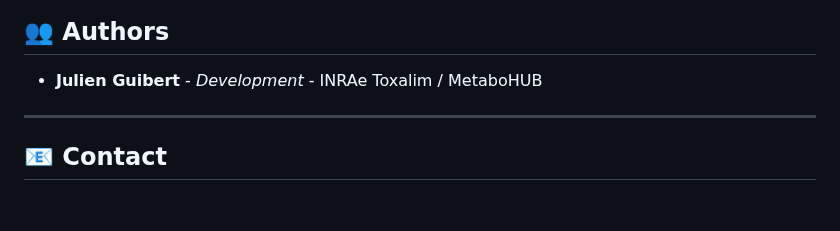
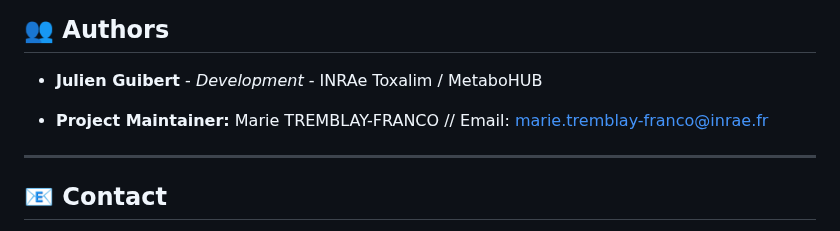
Before and after one commit to JulienGuibertTlse3/2DNMR-Analyst, a Markdown page: README.md, the part around the change. Drawn GitHub-style; blank space fills up the shorter version.

```diff
--- a/README.md
+++ b/README.md
@@ -308,6 +308,8 @@ See the [LICENSE.txt](LICENSE.txt) file for details.
 
 - **Julien Guibert** - *Development* - INRAe Toxalim / MetaboHUB
 
+- **Project Maintainer:** Marie TREMBLAY-FRANCO    //   Email: marie.tremblay-franco@inrae.fr
+
 ---
 
 ## 📧 Contact
```
